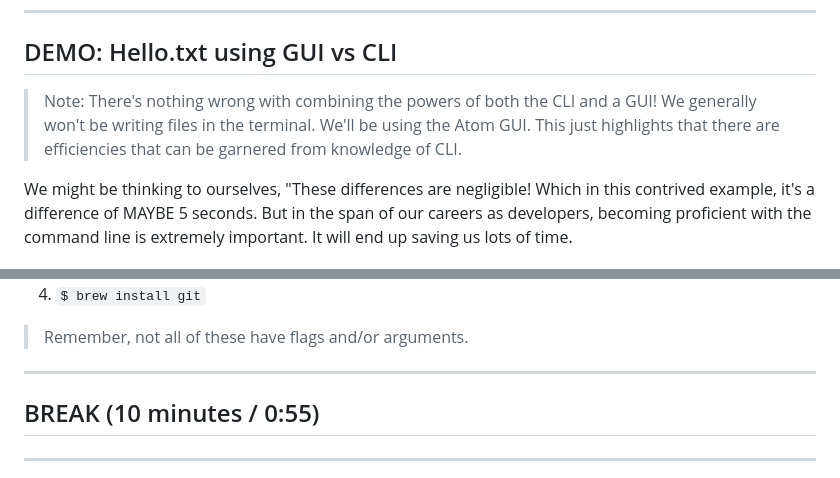
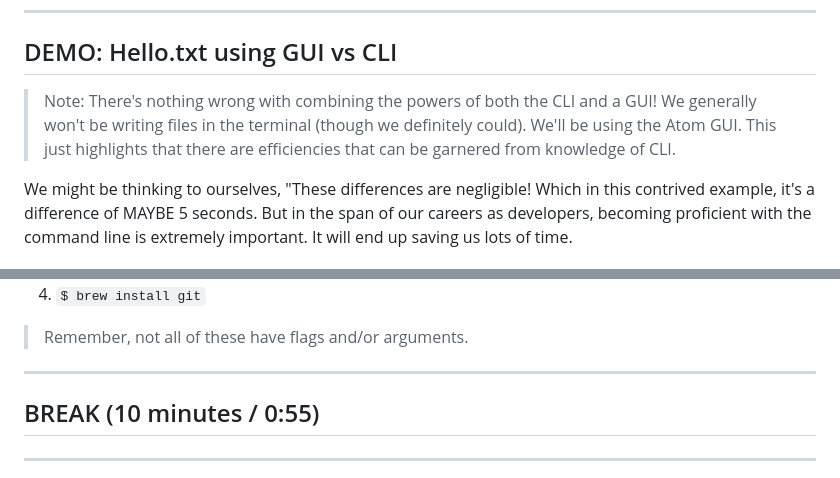
Before and after one commit to GA-repos/intro-to-command-line, a Markdown page: readme.md, 2 parts joined by grey strips. Drawn GitHub-style.

Commit message:
add local assets and update framing

```diff
--- a/readme.md
+++ b/readme.md
@@ -66,7 +78,7 @@ command history, piping and more all contribute to this.
 
 ## DEMO: Hello.txt using GUI vs CLI
 
-> Note: There's nothing wrong with combining the powers of both the CLI and a GUI! We generally won't be writing files in the terminal. We'll be using the Atom GUI. This just highlights that there are efficiencies that can be garnered from knowledge of CLI.
+> Note: There's nothing wrong with combining the powers of both the CLI and a GUI! We generally won't be writing files in the terminal (though we definitely could). We'll be using the Atom GUI. This just highlights that there are efficiencies that can be garnered from knowledge of CLI.
 
 We might be thinking to ourselves, "These differences are negligible! Which in this contrived example, it's a difference of MAYBE 5 seconds. But in the span of our careers as developers, becoming proficient with the command line is extremely important. It will end up saving us lots of time.
 
@@ -174,6 +194,9 @@ $ brew install git
 
 --------------------------------------------------------------------------------
 
+
+<!--  LocalWords:  png
+ -->
 ## BREAK (10 minutes / 0:55)
 
 --------------------------------------------------------------------------------
```
Also changed, not shown: other parts of readme.md (+34 -14 lines), assets/cl_prompt.png (renamed from images/cl_prompt.png), assets/command_not_found.png (renamed from images/command_not_found.png).
